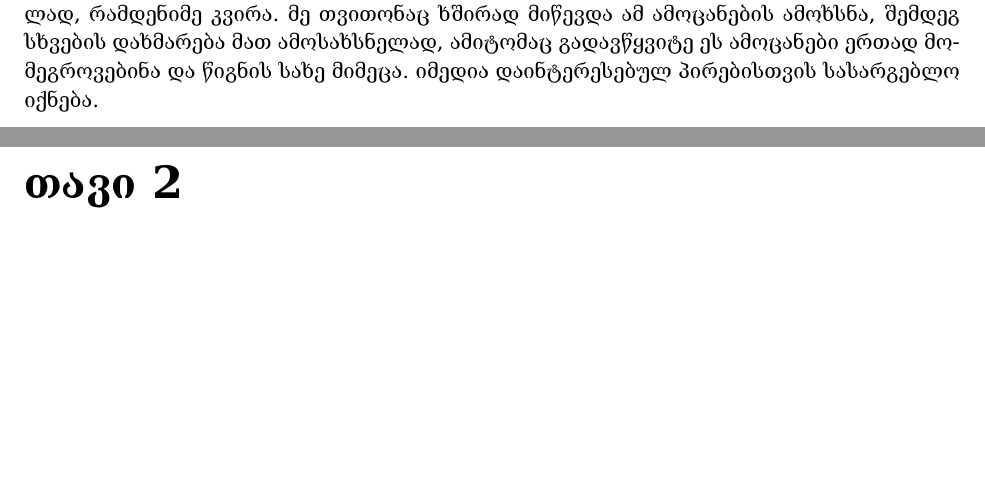
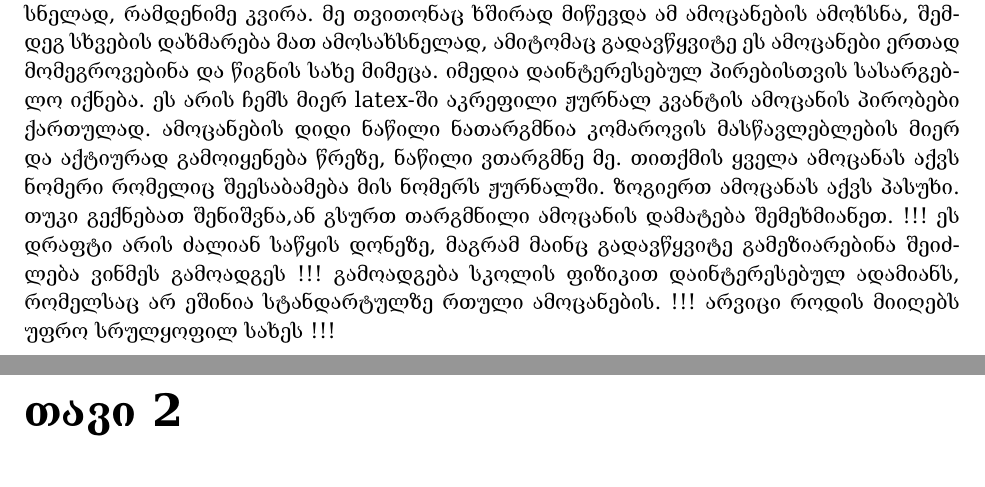
Before and after one commit to levankankadze/KVANT-magazine-physics-problems-in-Georgian, a LaTeX thesis (amocanebi.tex): two parts of pages 2 and 3 of 25, joined at a grey line, cut so that both start at the same text, the shorter picture padded with empty space. The pictures show the PDF file amocanebi.pdf that the author committed with the source.

Commit message:
updated introduction

```diff
--- a/amocanebi.tex
+++ b/amocanebi.tex
@@ -40,7 +40,7 @@
 \newpage
 
 \chapter{წინასიტყვაობა}
-	ჟურნალი კვანტი ალბათ ყველას გაუგია ეს სიტყვები, ვისაც ფიზიკის ან მათემატიკის ოლიმპიადაზე მიუღია მონაწილეობა. იგი ყოველ ნომერში სთავაზობს მკითხველს ამოცანებს, რომელთა ამოხსნა არც თუ ისე მარტივია, თუმცაღა დროც საკმარისია ამოსახსნელად, რამდენიმე კვირა. მე თვითონაც ხშირად მიწევდა ამ ამოცანების ამოხსნა, შემდეგ სხვების დახმარება მათ ამოსახსნელად, ამიტომაც გადავწყვიტე ეს ამოცანები ერთად მომეგროვებინა და წიგნის სახე მიმეცა. იმედია დაინტერესებულ პირებისთვის სასარგებლო იქნება.
+	ჟურნალი კვანტი ალბათ ყველას გაუგია ეს სიტყვები, ვისაც ფიზიკის ან მათემატიკის ოლიმპიადაზე მიუღია მონაწილეობა. იგი ყოველ ნომერში სთავაზობს მკითხველს ამოცანებს, რომელთა ამოხსნა არც თუ ისე მარტივია, თუმცაღა დროც საკმარისია ამოსახსნელად, რამდენიმე კვირა. მე თვითონაც ხშირად მიწევდა ამ ამოცანების ამოხსნა, შემდეგ სხვების დახმარება მათ ამოსახსნელად, ამიტომაც გადავწყვიტე ეს ამოცანები ერთად მომეგროვებინა და წიგნის სახე მიმეცა. იმედია დაინტერესებულ პირებისთვის სასარგებლო იქნება. ეს არის ჩემს მიერ latex-ში აკრეფილი ჟურნალ კვანტის ამოცანის პირობები ქართულად. ამოცანების დიდი ნაწილი ნათარგმნია კომაროვის მასწავლებლების მიერ და აქტიურად გამოიყენება წრეზე, ნაწილი ვთარგმნე მე. თითქმის ყველა ამოცანას აქვს ნომერი რომელიც შეესაბამება მის ნომერს ჟურნალში. ზოგიერთ ამოცანას აქვს პასუხი. თუკი გექნებათ შენიშვნა,ან გსურთ თარგმნილი ამოცანის დამატება შემეხმიანეთ. !!! ეს დრაფტი არის ძალიან საწყის დონეზე, მაგრამ მაინც გადავწყვიტე გამეზიარებინა შეიძლება ვინმეს გამოადგეს !!! გამოადგება სკოლის ფიზიკით დაინტერესებულ ადამიანს, რომელსაც არ ეშინია სტანდარტულზე რთული ამოცანების. !!! არვიცი როდის მიიღებს უფრო სრულყოფილ სახეს !!!
 \chapter{ამოცანები}
 $\ \quad$ \textbf{1.}
 
```
Also changed, not shown: amocanebi.pdf, 2 other files.
